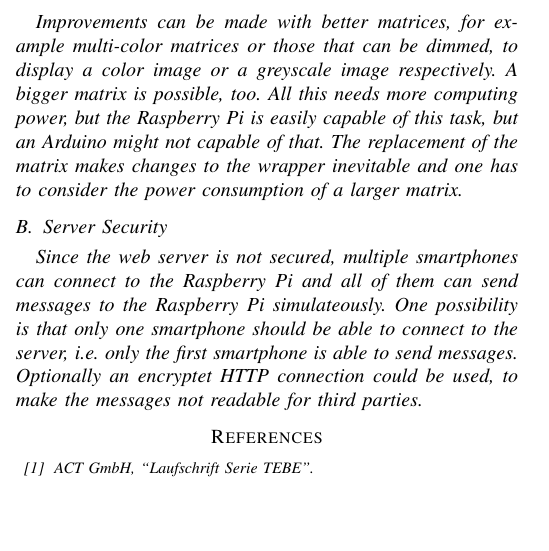
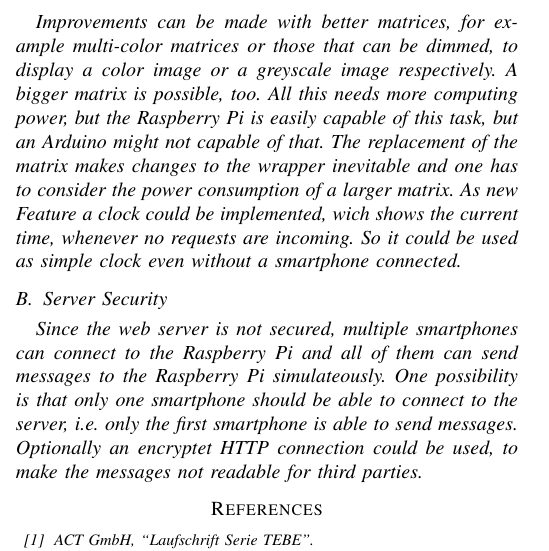
Before and after one commit to DanielHipp/mobileComputing_Raspberry, a LaTeX paper (docs/MobileComputing-Paper.tex): part of one column of page 3 of 3, cut so that both start at the same text, the shorter picture padded with empty space. Compiled offline with pdfLaTeX; a missing font is replaced by an installed copy or a similar font; a LaTeX package or settings file that is missing is left out.

Commit message:
Insert clock idea

```diff
--- a/docs/MobileComputing-Paper.tex
+++ b/docs/MobileComputing-Paper.tex
@@ -138,6 +138,7 @@ There are some parts in our project, that can be improved or further developed.
 
 \subsection{Dot Matrix}
 Improvements can be made with better matrices, for example multi-color matrices or those that can be dimmed, to display a color image or a greyscale image respectively. A bigger matrix is possible, too. All this needs more computing power, but the Raspberry Pi is easily capable of this task, but an Arduino might not capable of that. The replacement of the matrix makes changes to the wrapper inevitable and one has to consider the power consumption of a larger matrix.
+As new Feature a clock could be implemented, wich shows the current time, whenever no requests are incoming. So it could be used as simple clock even without a smartphone connected.
 
 \subsection{Server Security}
 Since the web server is not secured, multiple smartphones can connect to the Raspberry Pi and all of them can send messages to the Raspberry Pi simulateously. One possibility is that only one smartphone should be able to connect to the server, i.e. only the first smartphone is able to send messages. Optionally an encryptet HTTP connection could be used, to make the messages not readable for third parties.
```
